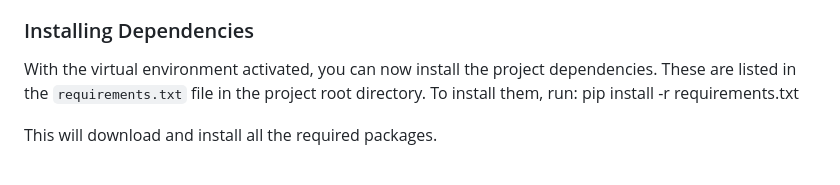
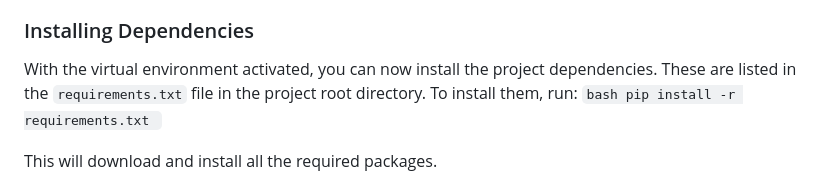
Before and after one commit to Cleman25/Live-Translations, a Markdown page: README.md, the part around the change. GitHub-like rendering.

````diff
--- a/README.md
+++ b/README.md
@@ -82,7 +82,9 @@ This will create a `requirements.txt` file and fill it with a list of all instal
 ### Installing Dependencies
 
 With the virtual environment activated, you can now install the project dependencies. These are listed in the `requirements.txt` file in the project root directory. To install them, run:
+    ```bash
     pip install -r requirements.txt
+    ```
 
 This will download and install all the required packages.
 
````
